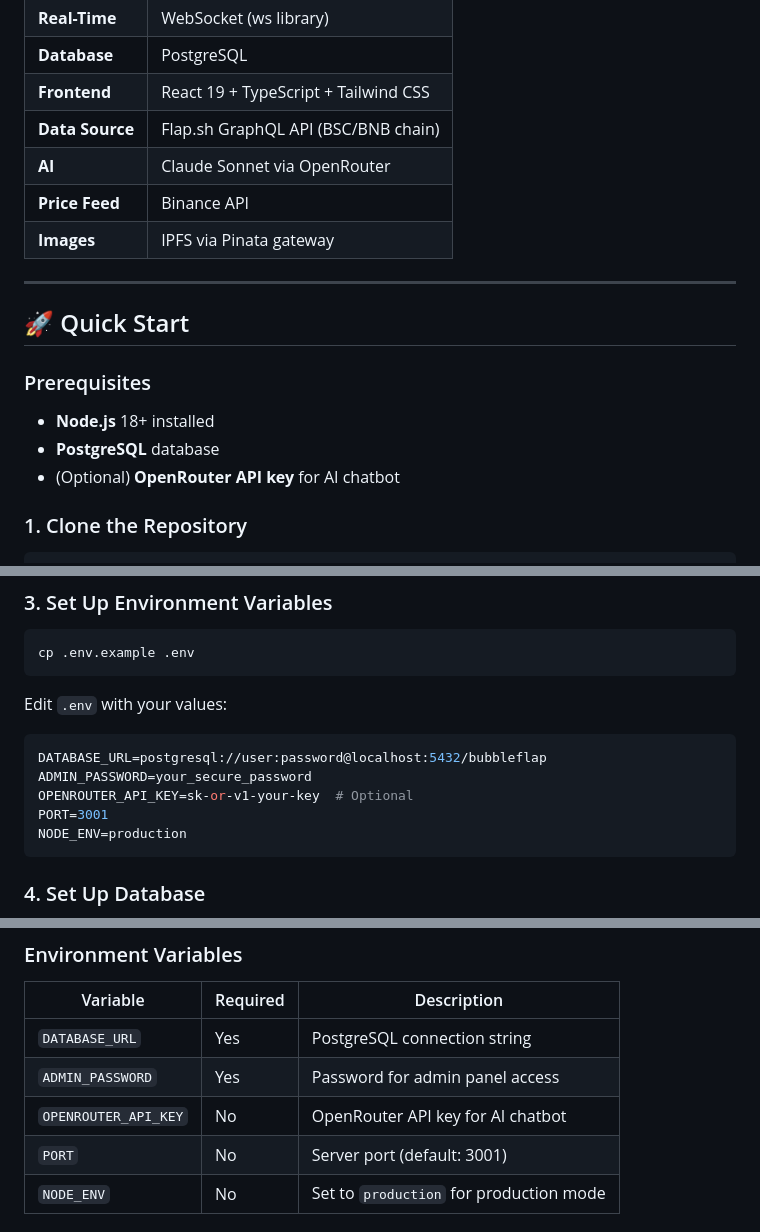
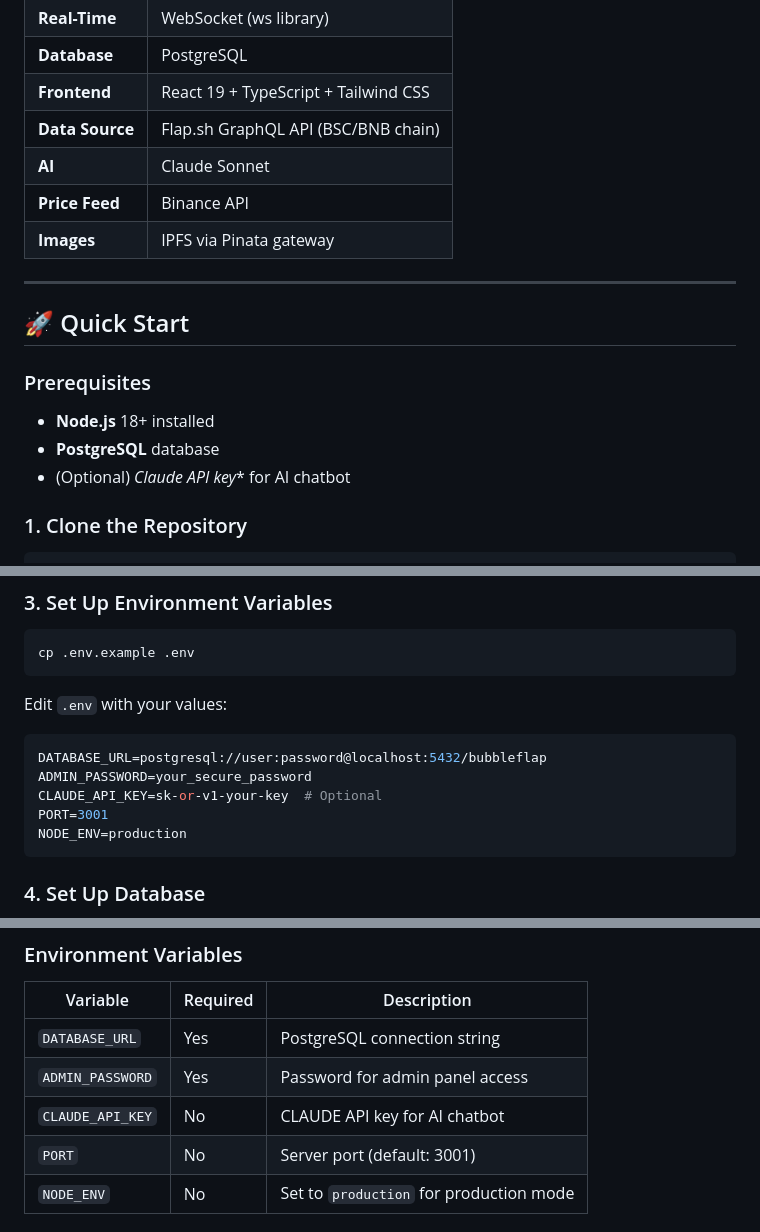
Before and after one commit to bubbleflap/BubbleFlap-RealtimeTokenBubble-WebApplication, a Markdown page: README.md, 3 parts joined by grey strips. GitHub-like rendering.

````diff
--- a/README.md
+++ b/README.md
@@ -77,7 +77,7 @@
 | **Database** | PostgreSQL |
 | **Frontend** | React 19 + TypeScript + Tailwind CSS |
 | **Data Source** | Flap.sh GraphQL API (BSC/BNB chain) |
-| **AI** | Claude Sonnet via OpenRouter |
+| **AI** | Claude Sonnet |
 | **Price Feed** | Binance API |
 | **Images** | IPFS via Pinata gateway |
 
@@ -88,7 +88,7 @@
 ### Prerequisites
 - **Node.js** 18+ installed
 - **PostgreSQL** database
-- (Optional) **OpenRouter API key** for AI chatbot
+- (Optional) *Claude API key** for AI chatbot
 
 ### 1. Clone the Repository
 ```bash
@@ -110,7 +110,7 @@ Edit `.env` with your values:
 ```env
 DATABASE_URL=postgresql://user:password@localhost:5432/bubbleflap
 ADMIN_PASSWORD=your_secure_password
-OPENROUTER_API_KEY=sk-or-v1-your-key  # Optional
+CLAUDE_API_KEY=sk-or-v1-your-key  # Optional
 PORT=3001
 NODE_ENV=production
 ```
@@ -195,7 +195,7 @@ See the full [Deployment Guide](DEPLOYMENT.md) for detailed instructions on depl
 |----------|----------|-------------|
 | `DATABASE_URL` | Yes | PostgreSQL connection string |
 | `ADMIN_PASSWORD` | Yes | Password for admin panel access |
-| `OPENROUTER_API_KEY` | No | OpenRouter API key for AI chatbot |
+| `CLAUDE_API_KEY` | No | CLAUDE API key for AI chatbot |
 | `PORT` | No | Server port (default: 3001) |
 | `NODE_ENV` | No | Set to `production` for production mode |
 
````
